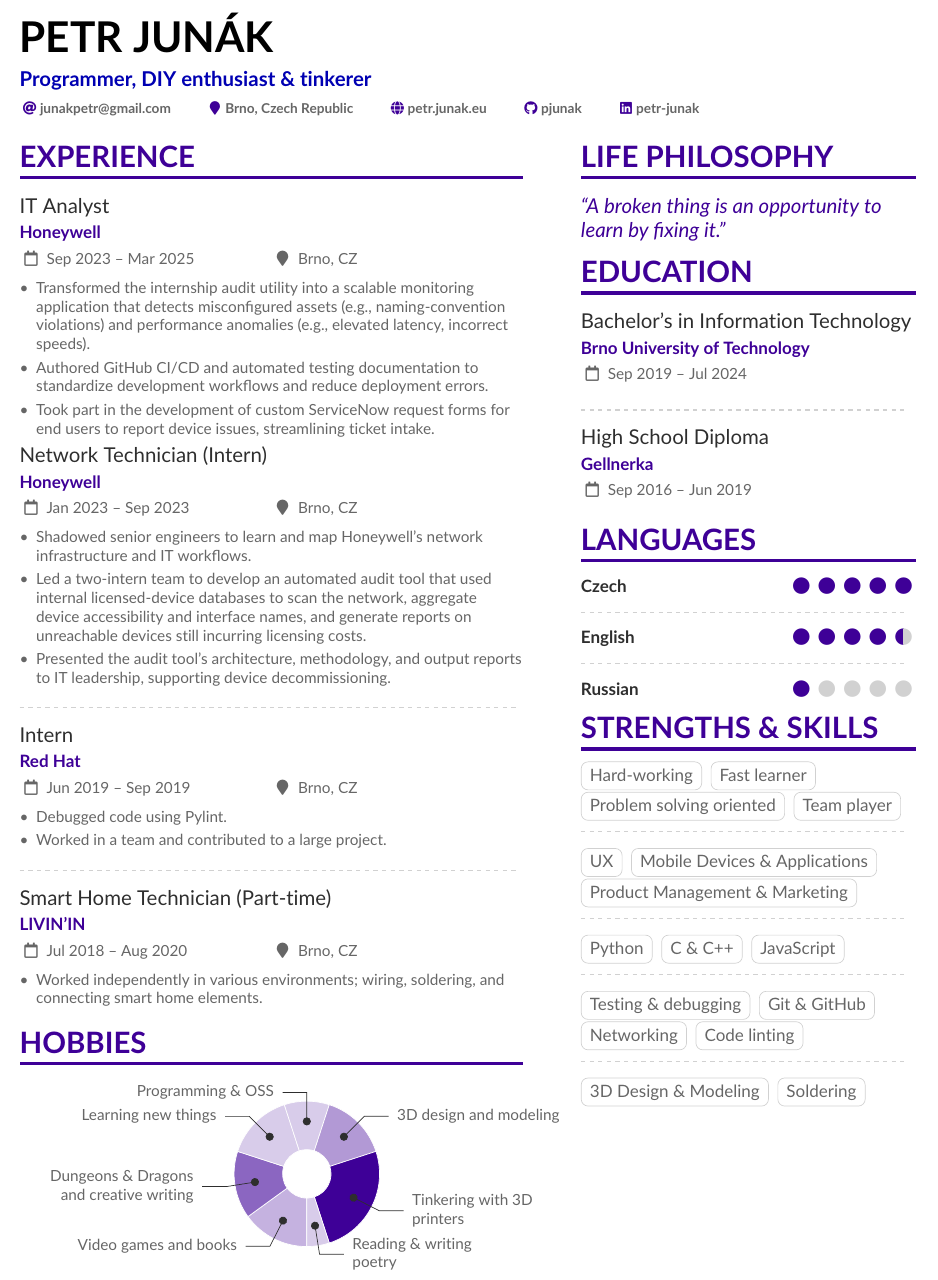
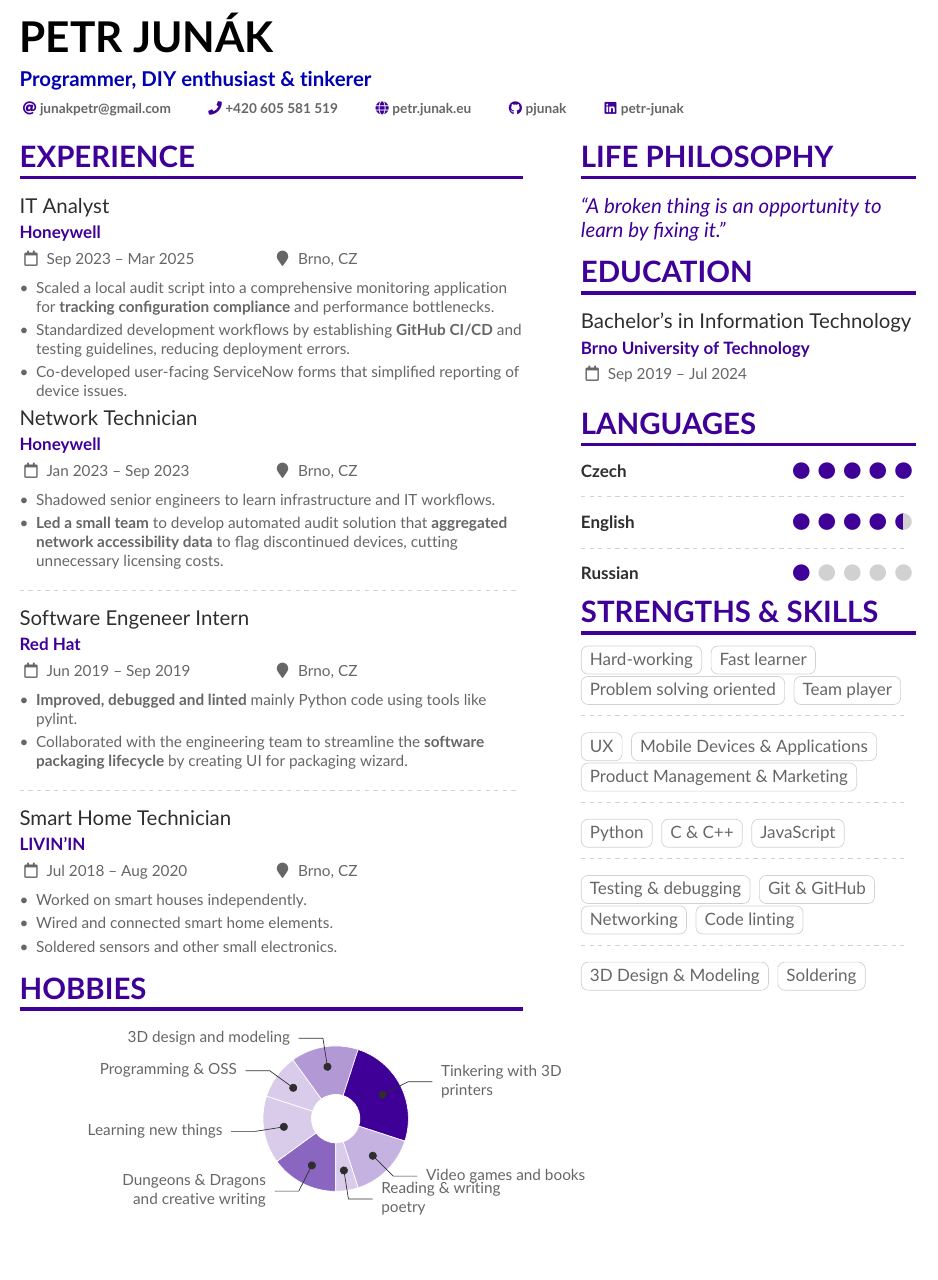
Before and after one commit to pjunak/cv, a LaTeX CV (cv.tex, which reads src/education.tex, src/experience.tex, src/hobbies.tex): part of the page, cut so that both start at the same text, the shorter picture padded with empty space. Compiled offline with pdfLaTeX.

Commit message:
Improvement to readability
Improved readability and cleannes of the CV

```diff
--- a/cv.tex
+++ b/cv.tex
@@ -56,7 +56,7 @@
 %\photoR{2.5cm}{src/img/face}
 \personalinfo{%
   \email{junakpetr@gmail.com}
-  \location{Brno, Czech Republic}
+  \phone{+420 605 581 519}
   \homepage{petr.junak.eu}
   \github{pjunak}
   \linkedin{petr-junak}
--- a/src/education.tex
+++ b/src/education.tex
@@ -3,6 +3,6 @@
 
 \cvevent{Bachelor's in Information Technology}{Brno University of Technology}{Sep 2019 -- Jul 2024}{}
 
-\divider
+%\divider
 
-\cvevent{High School Diploma}{Gellnerka}{Sep 2016 -- Jun 2019}{}
+%\cvevent{High School Diploma}{Gellnerka}{Sep 2016 -- Jun 2019}{}
--- a/src/experience.tex
+++ b/src/experience.tex
@@ -3,31 +3,32 @@
 
 \cvevent{IT Analyst}{Honeywell}{Sep 2023 -- Mar 2025}{Brno, CZ}
 \begin{itemize}
-  \item Transformed the internship audit utility into a scalable monitoring application that detects misconfigured assets (e.g., naming‑convention violations) and performance anomalies (e.g., elevated latency, incorrect speeds).
-  \item Authored GitHub CI/CD and automated testing documentation to standardize development workflows and reduce deployment errors.
-  \item Took part in the development of custom ServiceNow request forms for end users to report device issues, streamlining ticket intake.
+  \item Scaled a local audit script into a comprehensive monitoring application for \textbf{tracking configuration compliance} and performance bottlenecks.
+  \item Standardized development workflows by establishing \textbf{GitHub CI/CD} and testing guidelines, reducing deployment errors.
+  \item Co-developed user-facing ServiceNow forms that simplified reporting of device issues.
 \end{itemize}
 
-\cvevent{Network Technician (Intern)}{Honeywell}{Jan 2023 -- Sep 2023}{Brno, CZ}
+\cvevent{Network Technician}{Honeywell}{Jan 2023 -- Sep 2023}{Brno, CZ}
 \begin{itemize}
-  \item Shadowed senior engineers to learn and map Honeywell’s network infrastructure and IT workflows.
-  \item Led a two‑intern team to develop an automated audit tool that used internal licensed‑device databases to scan the network, aggregate device accessibility and interface names, and generate reports on unreachable devices still incurring licensing costs.
-  \item Presented the audit tool’s architecture, methodology, and output reports to IT leadership, supporting device decommissioning.
+  \item Shadowed senior engineers to learn infrastructure and IT workflows.
+  \item \textbf{Led a small team} to develop automated audit solution that \textbf{aggregated network accessibility data} to flag discontinued devices, cutting unnecessary licensing costs.
 \end{itemize}
 
 \divider
 
-\cvevent{Intern}{Red Hat}{Jun 2019 -- Sep 2019}{Brno, CZ}
+\cvevent{Software Engeneer Intern}{Red Hat}{Jun 2019 -- Sep 2019}{Brno, CZ}
 \begin{itemize}
-\item Debugged code using Pylint.
-\item Worked in a team and contributed to a large project.
+  \item \textbf{Improved, debugged and linted} mainly Python code using tools like pylint.
+  \item Collaborated with the engineering team to streamline the \textbf{software packaging lifecycle} by creating UI for packaging wizard.
 \end{itemize}
 
 \divider
 
 
-\cvevent{Smart Home Technician (Part-time)}{LIVIN'IN}{Jul 2018 -- Aug 2020}{Brno, CZ}
+\cvevent{Smart Home Technician}{LIVIN'IN}{Jul 2018 -- Aug 2020}{Brno, CZ}
 
 \begin{itemize}
-\item Worked independently in various environments; wiring, soldering, and connecting smart home elements.
+\item Worked on smart houses independently.
+\item Wired and connected smart home elements.
+\item Soldered sensors and other small electronics.
 \end{itemize}
--- a/src/hobbies.tex
+++ b/src/hobbies.tex
@@ -7,11 +7,11 @@
 % Some ad-hoc tweaking to adjust the labels so that they don't overlap
 \hspace*{-1em}  %% quick hack to move the wheelchart a bit left
 \wheelchart{1.5cm}{0.5cm}{%
-  15/13em/accent!30/Video games and books,
   15/9em/accent!60/Dungeons \& Dragons and creative writing,
   15/8em/accent!20/Learning new things,
   10/13em/accent!20/Programming \& OSS,
   15/11em/accent!40/3D design and modeling,
   25/9em/accent/Tinkering with 3D printers,
+  15/13em/accent!30/Video games and books,
   5/8em/accent!20/Reading \& writing poetry
 }
--- a/src/pubs-num.tex
+++ b/src/pubs-num.tex
@@ -1,7 +1,7 @@
 % !TEX root = ../cv.tex
 \usepackage[backend=biber,style=ieee,sorting=ydnt,defernumbers=true]{biblatex}
 %% For removing numbering entirely when using a numeric style
-\setlength{\bibhang}{1.25em}
+% \setlength{\bibhang}{1.25em}
 \DeclareFieldFormat{labelnumberwidth}{\makebox[\bibhang][l]{\itemmarker}}
 \setlength{\biblabelsep}{0pt}
 \defbibheading{pubtype}{\cvsubsection{#1}}
```
Also changed, not shown: 1 other file.
